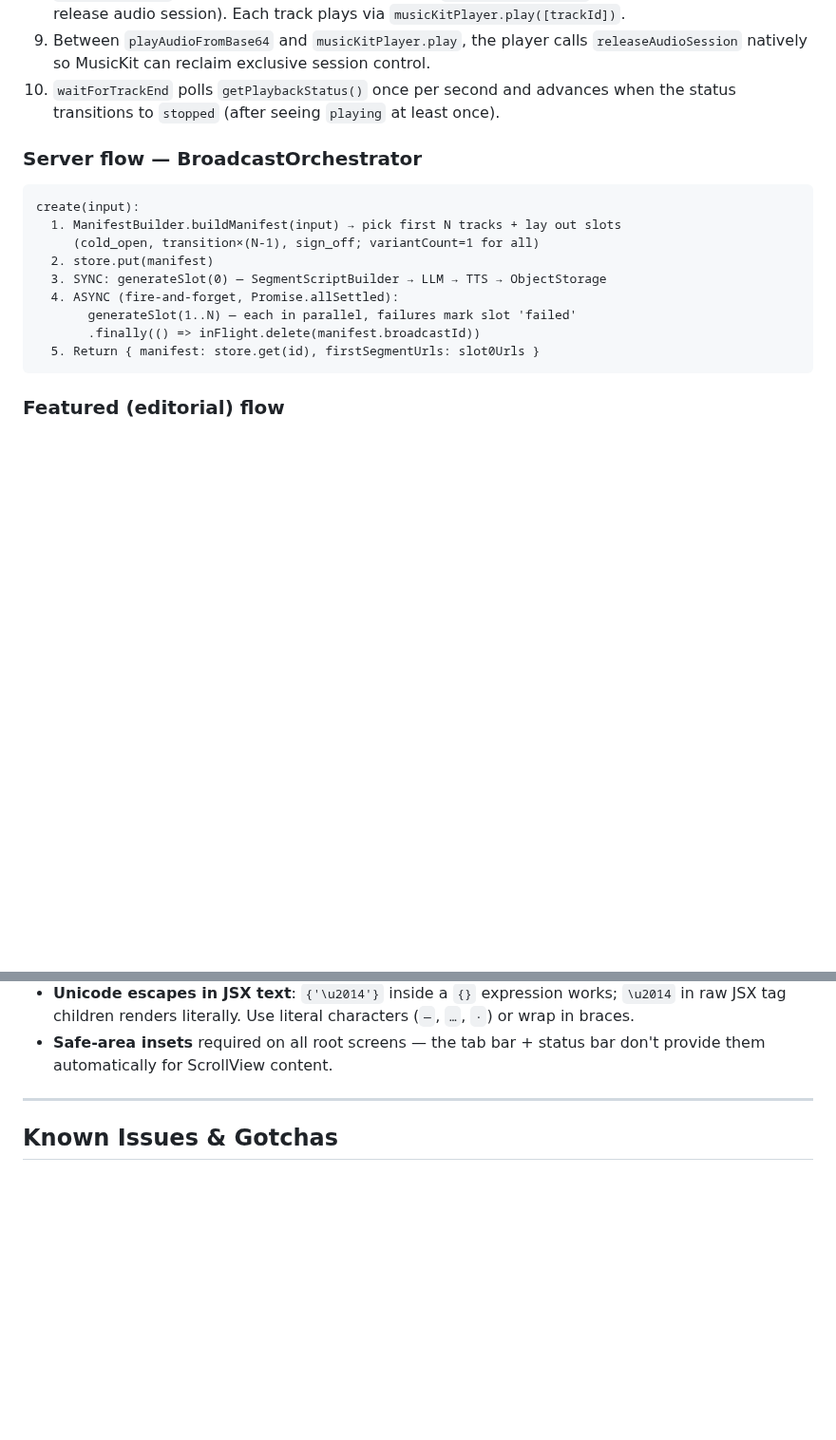
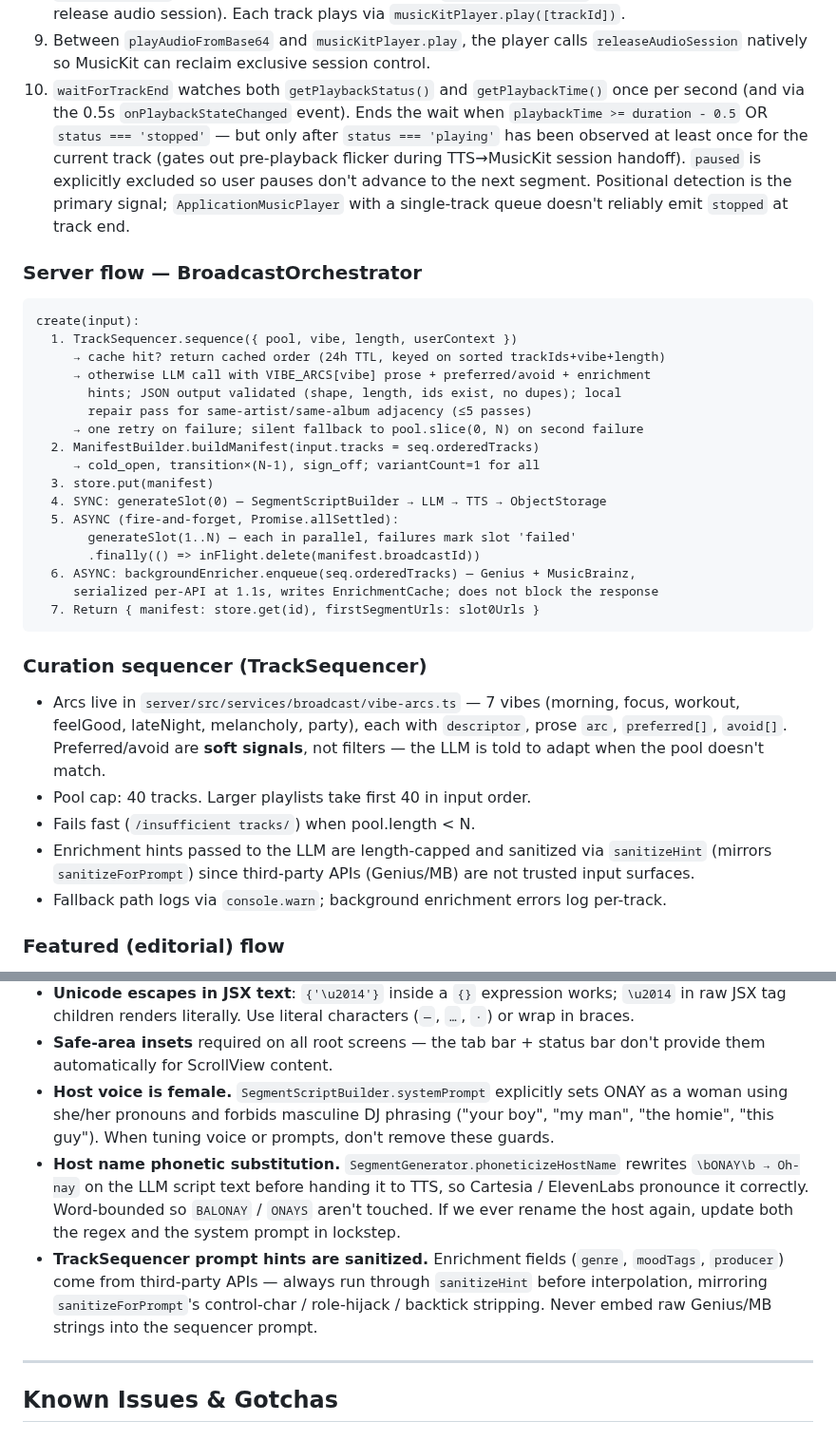
Before and after one commit to bworthy89/cleo, a Markdown page: CLAUDE.md, 2 parts joined by grey strips. Shown at 95% size. GitHub-like rendering; blank space fills up the shorter version.

Commit message:
docs: CLAUDE.md reflects curation redesign ship
- Remove "Server-side AI track reordering" from What's Left (shipped
  via TrackSequencer).
- Add curation spec + plan to the docs index.
- Expand the server-flow pseudo-code to include TrackSequencer stage,
  24h SequenceCache, background enrichment enqueue.
- Add TrackSequencer section documenting VIBE_ARCS, pool cap, soft
  signals, fallback logging, sanitizeHint.
- Document EnrichmentCache + SequenceCache locations, keys, TTLs.
- Update waitForTrackEnd description: positional detection is primary
  (ApplicationMusicPlayer doesn't reliably emit 'stopped').
- Convention: host voice is female (she/her), forbid masculine DJ
  phrasing. Phoneticize \\bONAY\\b -> Oh-nay before TTS. Sanitize
  TrackSequencer enrichment hints against third-party injection.

Co-Authored-By: Claude Opus 4.7 (1M context) <noreply@anthropic.com>

````diff
--- a/CLAUDE.md
+++ b/CLAUDE.md
@@ -232,21 +232,47 @@ cleo-app/
    track plays via `musicKitPlayer.play([trackId])`.
 9. Between `playAudioFromBase64` and `musicKitPlayer.play`, the player calls
    `releaseAudioSession` natively so MusicKit can reclaim exclusive session control.
-10. `waitForTrackEnd` polls `getPlaybackStatus()` once per second and advances when the
-    status transitions to `stopped` (after seeing `playing` at least once).
+10. `waitForTrackEnd` watches both `getPlaybackStatus()` and `getPlaybackTime()` once
+    per second (and via the 0.5s `onPlaybackStateChanged` event). Ends the wait when
+    `playbackTime >= duration - 0.5` OR `status === 'stopped'` — but only after
+    `status === 'playing'` has been observed at least once for the current track
+    (gates out pre-playback flicker during TTS→MusicKit session handoff). `paused` is
+    explicitly excluded so user pauses don't advance to the next segment. Positional
+    detection is the primary signal; `ApplicationMusicPlayer` with a single-track queue
+    doesn't reliably emit `stopped` at track end.
 
 ### Server flow — BroadcastOrchestrator
 ```
 create(input):
-  1. ManifestBuilder.buildManifest(input) → pick first N tracks + lay out slots
-     (cold_open, transition×(N-1), sign_off; variantCount=1 for all)
-  2. store.put(manifest)
-  3. SYNC: generateSlot(0) — SegmentScriptBuilder → LLM → TTS → ObjectStorage
-  4. ASYNC (fire-and-forget, Promise.allSettled):
+  1. TrackSequencer.sequence({ pool, vibe, length, userContext })
+     → cache hit? return cached order (24h TTL, keyed on sorted trackIds+vibe+length)
+     → otherwise LLM call with VIBE_ARCS[vibe] prose + preferred/avoid + enrichment
+       hints; JSON output validated (shape, length, ids exist, no dupes); local
+       repair pass for same-artist/same-album adjacency (≤5 passes)
+     → one retry on failure; silent fallback to pool.slice(0, N) on second failure
+  2. ManifestBuilder.buildManifest(input.tracks = seq.orderedTracks)
+     → cold_open, transition×(N-1), sign_off; variantCount=1 for all
+  3. store.put(manifest)
+  4. SYNC: generateSlot(0) — SegmentScriptBuilder → LLM → TTS → ObjectStorage
+  5. ASYNC (fire-and-forget, Promise.allSettled):
        generateSlot(1..N) — each in parallel, failures mark slot 'failed'
        .finally(() => inFlight.delete(manifest.broadcastId))
-  5. Return { manifest: store.get(id), firstSegmentUrls: slot0Urls }
+  6. ASYNC: backgroundEnricher.enqueue(seq.orderedTracks) — Genius + MusicBrainz,
+     serialized per-API at 1.1s, writes EnrichmentCache; does not block the response
+  7. Return { manifest: store.get(id), firstSegmentUrls: slot0Urls }
 ```
+
+### Curation sequencer (TrackSequencer)
+- Arcs live in `server/src/services/broadcast/vibe-arcs.ts` — 7 vibes (morning, focus,
+  workout, feelGood, lateNight, melancholy, party), each with `descriptor`, prose
+  `arc`, `preferred[]`, `avoid[]`. Preferred/avoid are **soft signals**, not filters —
+  the LLM is told to adapt when the pool doesn't match.
+- Pool cap: 40 tracks. Larger playlists take first 40 in input order.
+- Fails fast (`/insufficient tracks/`) when pool.length < N.
+- Enrichment hints passed to the LLM are length-capped and sanitized via `sanitizeHint`
+  (mirrors `sanitizeForPrompt`) since third-party APIs (Genius/MB) are not trusted
+  input surfaces.
+- Fallback path logs via `console.warn`; background enrichment errors log per-track.
 
 ### Featured (editorial) flow
 - `bakeFeatured(config)` reads a config JSON with `{ id, title, description, vibe,
@@ -374,6 +409,20 @@ EXPO_PUBLIC_SENTRY_DSN
   (`—`, `…`, `·`) or wrap in braces.
 - **Safe-area insets** required on all root screens — the tab bar + status bar don't
   provide them automatically for ScrollView content.
+- **Host voice is female.** `SegmentScriptBuilder.systemPrompt` explicitly sets ONAY as
+  a woman using she/her pronouns and forbids masculine DJ phrasing ("your boy", "my
+  man", "the homie", "this guy"). When tuning voice or prompts, don't remove these
+  guards.
+- **Host name phonetic substitution.** `SegmentGenerator.phoneticizeHostName` rewrites
+  `\bONAY\b → Oh-nay` on the LLM script text before handing it to TTS, so Cartesia /
+  ElevenLabs pronounce it correctly. Word-bounded so `BALONAY` / `ONAYS` aren't
+  touched. If we ever rename the host again, update both the regex and the system
+  prompt in lockstep.
+- **TrackSequencer prompt hints are sanitized.** Enrichment fields (`genre`,
+  `moodTags`, `producer`) come from third-party APIs — always run through
+  `sanitizeHint` before interpolation, mirroring `sanitizeForPrompt`'s control-char /
+  role-hijack / backtick stripping. Never embed raw Genius/MB strings into the
+  sequencer prompt.
 
 ---
 
````
Also changed, not shown: other parts of CLAUDE.md (+11 -3 lines).
